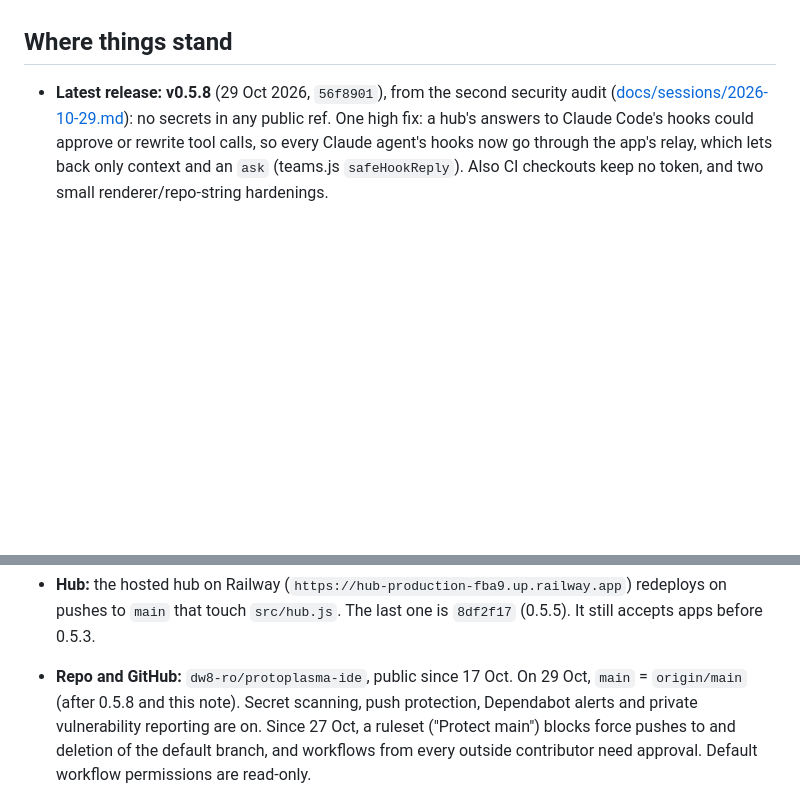
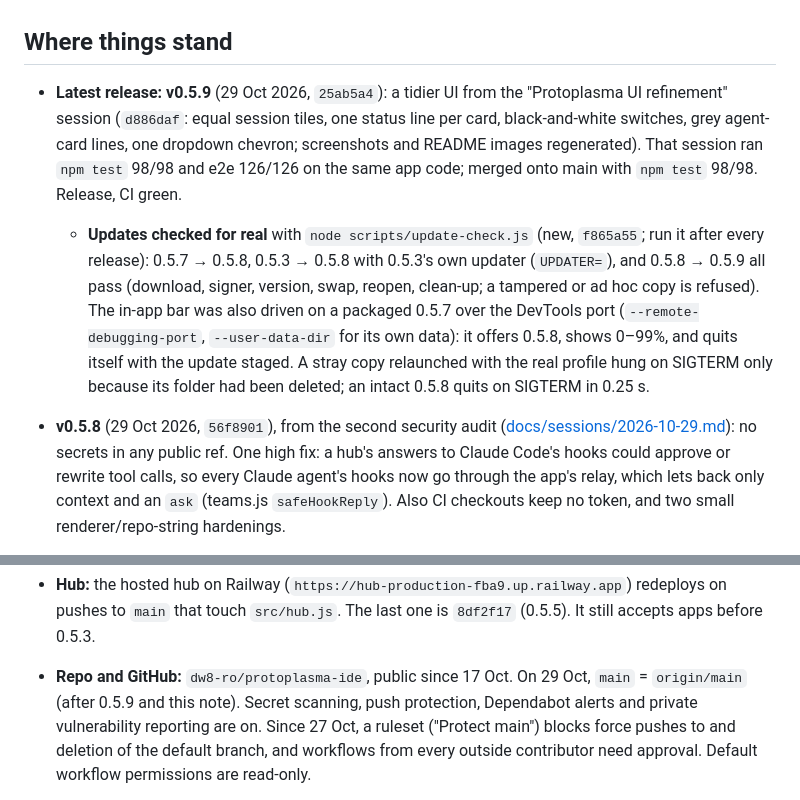
Before and after one commit to dw8-ro/protoplasma-ide, a Markdown page: HANDOFF.md, 2 parts joined by grey strips. Rendered like a GitHub page; blank space fills up the shorter version.

Commit message:
Handoff: 0.5.9 released, and updates checked for real

```diff
--- a/HANDOFF.md
+++ b/HANDOFF.md
@@ -7,7 +7,17 @@ did: [docs/sessions/2026-10-29.md](docs/sessions/2026-10-29.md) (the second secu
 
 ## Where things stand
 
-- **Latest release: v0.5.8** (29 Oct 2026, `56f8901`), from the second security audit
+- **Latest release: v0.5.9** (29 Oct 2026, `25ab5a4`): a tidier UI from the "Protoplasma UI refinement" session
+  (`d886daf`: equal session tiles, one status line per card, black-and-white switches, grey agent-card lines, one
+  dropdown chevron; screenshots and README images regenerated). That session ran `npm test` 98/98 and e2e 126/126 on
+  the same app code; merged onto main with `npm test` 98/98. Release, CI green.
+  - **Updates checked for real** with `node scripts/update-check.js` (new, `f865a55`; run it after every release):
+    0.5.7 → 0.5.8, 0.5.3 → 0.5.8 with 0.5.3's own updater (`UPDATER=`), and 0.5.8 → 0.5.9 all pass (download, signer,
+    version, swap, reopen, clean-up; a tampered or ad hoc copy is refused). The in-app bar was also driven on a packaged
+    0.5.7 over the DevTools port (`--remote-debugging-port`, `--user-data-dir` for its own data): it offers 0.5.8,
+    shows 0–99%, and quits itself with the update staged. A stray copy relaunched with the real profile hung on SIGTERM
+    only because its folder had been deleted; an intact 0.5.8 quits on SIGTERM in 0.25 s.
+- **v0.5.8** (29 Oct 2026, `56f8901`), from the second security audit
   ([docs/sessions/2026-10-29.md](docs/sessions/2026-10-29.md)): no secrets in any public ref. One high fix: a hub's
   answers to Claude Code's hooks could approve or rewrite tool calls, so every Claude agent's hooks now go through the
   app's relay, which lets back only context and an `ask` (teams.js `safeHookReply`). Also CI checkouts keep no token,
@@ -92,7 +102,7 @@ did: [docs/sessions/2026-10-29.md](docs/sessions/2026-10-29.md) (the second secu
   answer. `scripts/customer/act.js` and `observe.js` drive and watch it from a shell.
 - **Hub:** the hosted hub on Railway (`https://hub-production-fba9.up.railway.app`) redeploys on pushes to `main` that
   touch `src/hub.js`. The last one is `8df2f17` (0.5.5). It still accepts apps before 0.5.3.
-- **Repo and GitHub:** `dw8-ro/protoplasma-ide`, public since 17 Oct. On 29 Oct, `main` = `origin/main` (after 0.5.8 and this note).
+- **Repo and GitHub:** `dw8-ro/protoplasma-ide`, public since 17 Oct. On 29 Oct, `main` = `origin/main` (after 0.5.9 and this note).
   Secret scanning, push protection, Dependabot alerts and private vulnerability reporting are on. Since 27 Oct, a
   ruleset ("Protect main") blocks force pushes to and deletion of the default branch, and workflows from every outside
   contributor need approval. Default workflow permissions are read-only.
```
